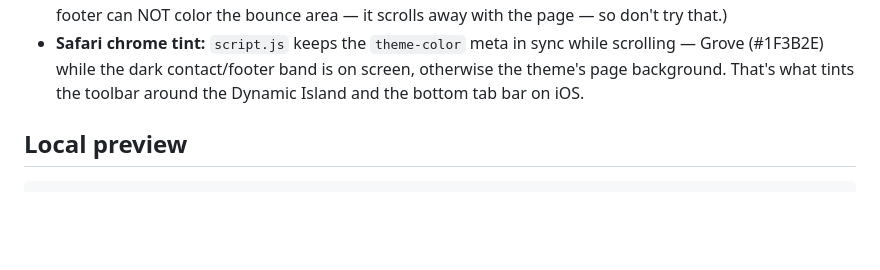
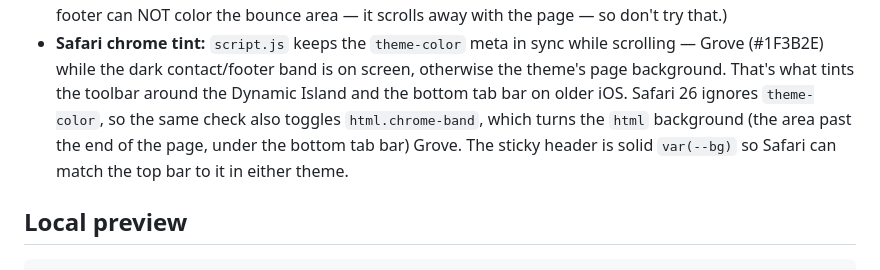
Before and after one commit to petrax5/PinStack, a Markdown page: README.md, the part around the change. Drawn GitHub-style; blank space fills up the shorter version.

Commit message:
README: document the Safari 26 chrome-tint approach (Claude)

```diff
--- a/README.md
+++ b/README.md
@@ -87,7 +87,11 @@ When adding a page to this site:
 - **Safari chrome tint:** `script.js` keeps the `theme-color` meta in sync
   while scrolling — Grove (#1F3B2E) while the dark contact/footer band is
   on screen, otherwise the theme's page background. That's what tints the
-  toolbar around the Dynamic Island and the bottom tab bar on iOS.
+  toolbar around the Dynamic Island and the bottom tab bar on older iOS.
+  Safari 26 ignores `theme-color`, so the same check also toggles
+  `html.chrome-band`, which turns the `html` background (the area past the
+  end of the page, under the bottom tab bar) Grove. The sticky header is
+  solid `var(--bg)` so Safari can match the top bar to it in either theme.
 
 ## Local preview
 
```
